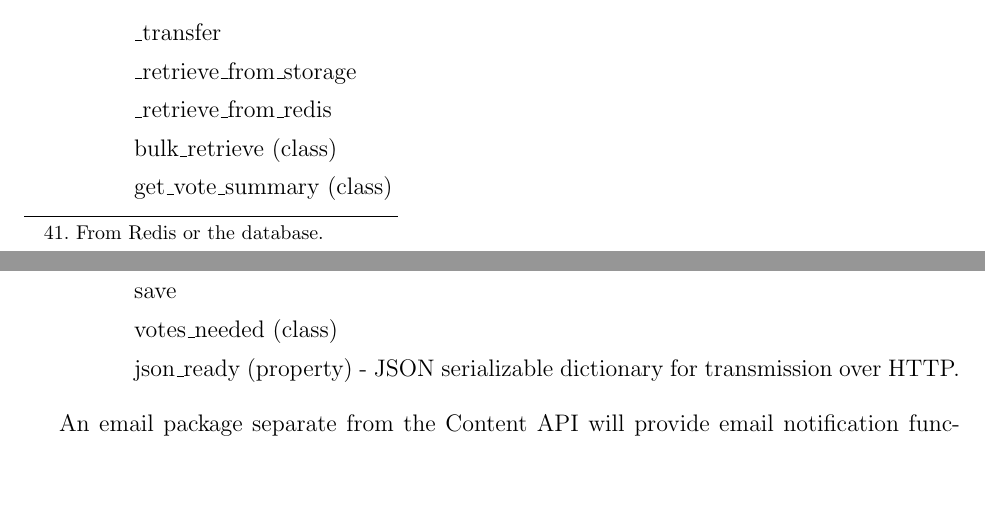
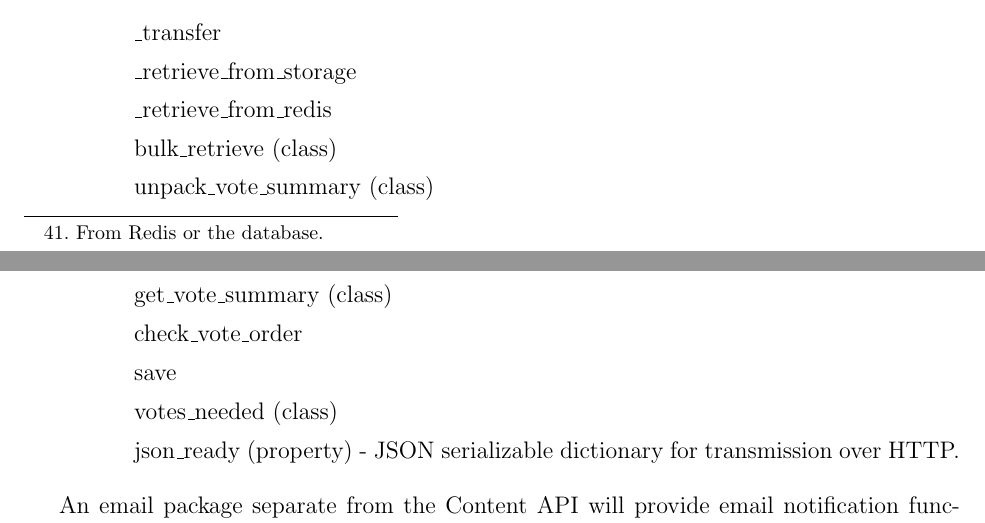
Before and after one commit to lnabergall/knowledge-database, a LaTeX document (specification.tex): two parts of pages 21 and 22 of 22, joined at a grey line, cut so that both start at the same text, the shorter picture padded with empty space. Compiled offline with pdfLaTeX.

Commit message:
Updated Vote API spec

```diff
--- a/specification.tex
+++ b/specification.tex
@@ -622,7 +622,9 @@ The following roughly documents the layout of the backend-linking Content API; w
 \item[] \_retrieve\_from\_storage
 \item[] \_retrieve\_from\_redis
 \item[] bulk\_retrieve (class)
+\item[] unpack\_vote\_summary (class)
 \item[] get\_vote\_summary (class)
+\item[] check\_vote\_order
 \item[] save
 \item[] votes\_needed (class)
 \item[] json\_ready (property) - JSON serializable dictionary for transmission over HTTP.
```
